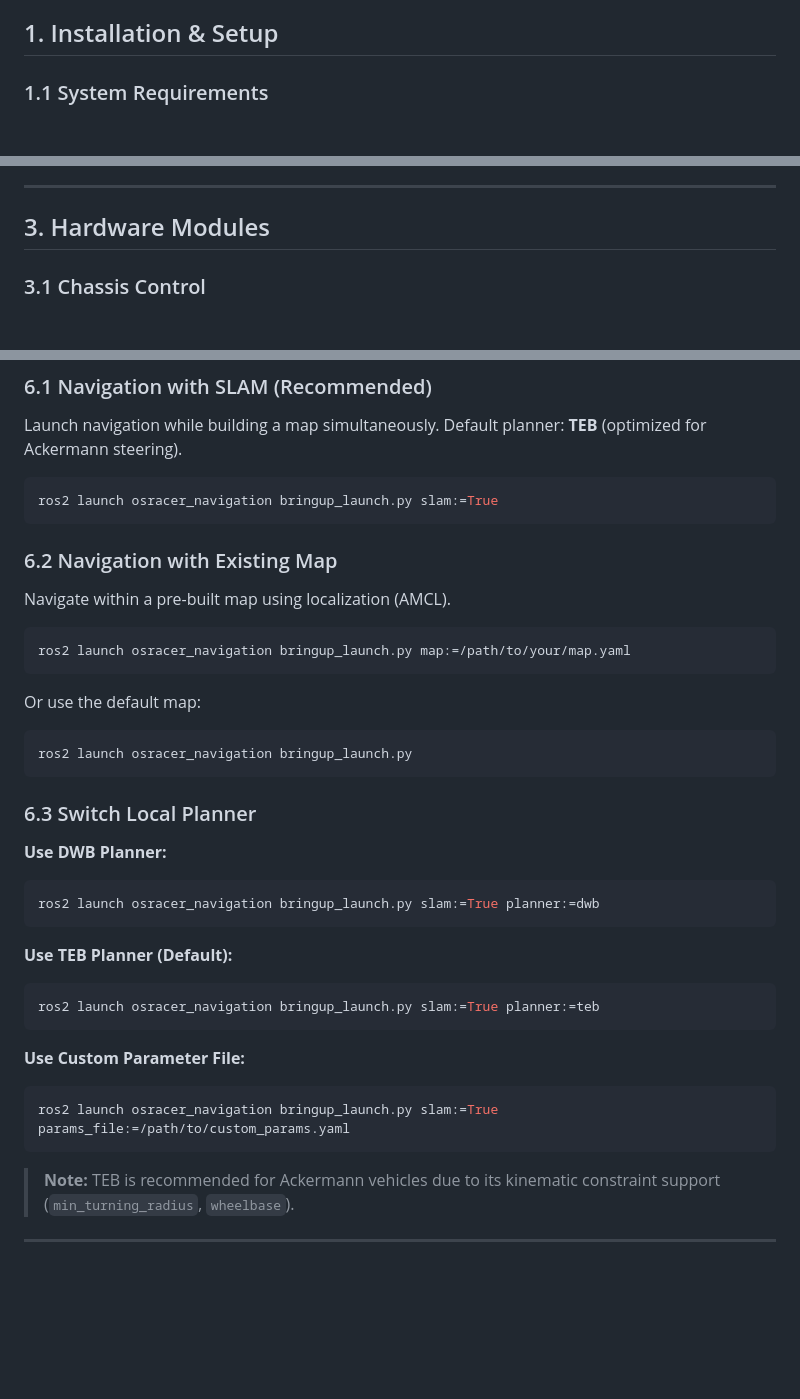
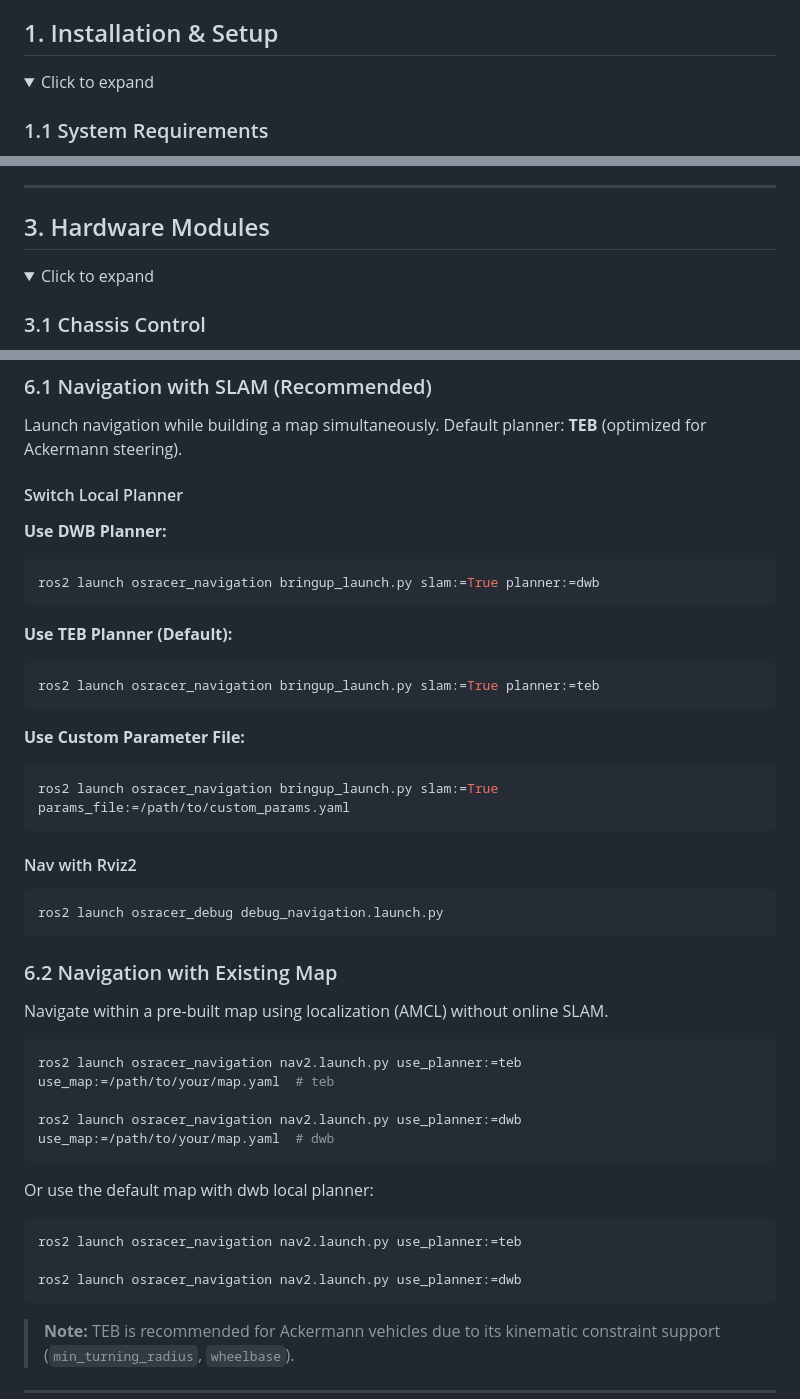
Before and after one commit to osrbot/osracer, a Markdown page: README.md, 3 parts joined by grey strips. Rendered like a GitHub page; folded sections open; blank space fills up the shorter version.

Commit message:
docs: Revise navigation section with planner details
Updated navigation instructions and planner options in README.

````diff
--- a/README.md
+++ b/README.md
@@ -7,6 +7,9 @@ workspace or preparing another ROS 2 Humble machine; normal field use starts
 from the launch and demo commands after the vehicle has been deployed.
 
 ## 1. Installation & Setup
+
+<details>
+<summary>Click to expand</summary>
 
 ### 1.1 System Requirements
 - **OS**: Ubuntu 22.04 (Jammy Jellyfish)
@@ -121,6 +126,9 @@ run on the Jetson.
 ---
 
 ## 3. Hardware Modules
+
+<details>
+<summary>Click to expand</summary>
 
 ### 3.1 Chassis Control
 Launch the Ackermann chassis driver. You can choose between raw odometry or EKF-fused odometry (IMU + Encoders).
@@ -581,21 +597,8 @@ ros2 launch osracer_slam map_save_cartographer.launch.xml
 
 ### 6.1 Navigation with SLAM (Recommended)
 Launch navigation while building a map simultaneously. Default planner: **TEB** (optimized for Ackermann steering).
-```bash
-ros2 launch osracer_navigation bringup_launch.py slam:=True
-```
 
-### 6.2 Navigation with Existing Map
-Navigate within a pre-built map using localization (AMCL).
-```bash
-ros2 launch osracer_navigation bringup_launch.py map:=/path/to/your/map.yaml
-```
-Or use the default map:
-```bash
-ros2 launch osracer_navigation bringup_launch.py
-```
-
-### 6.3 Switch Local Planner
+#### Switch Local Planner
 **Use DWB Planner:**
 ```bash
 ros2 launch osracer_navigation bringup_launch.py slam:=True planner:=dwb
@@ -611,6 +614,27 @@ ros2 launch osracer_navigation bringup_launch.py slam:=True planner:=teb
 ros2 launch osracer_navigation bringup_launch.py slam:=True params_file:=/path/to/custom_params.yaml
 ```
 
+#### Nav with Rviz2
+```bash
+ros2 launch osracer_debug debug_navigation.launch.py
+```
+
+### 6.2 Navigation with Existing Map
+Navigate within a pre-built map using localization (AMCL) without online SLAM.
+```bash
+ros2 launch osracer_navigation nav2.launch.py use_planner:=teb use_map:=/path/to/your/map.yaml  # teb
+
+ros2 launch osracer_navigation nav2.launch.py use_planner:=dwb use_map:=/path/to/your/map.yaml  # dwb
+```
+
+Or use the default map with dwb local planner:
+```bash
+ros2 launch osracer_navigation nav2.launch.py use_planner:=teb
+
+ros2 launch osracer_navigation nav2.launch.py use_planner:=dwb
+```
+
+
 > **Note:** TEB is recommended for Ackermann vehicles due to its kinematic constraint support (`min_turning_radius`, `wheelbase`).
 
 ---
````
Also changed, not shown: other parts of README.md (+10 -0 lines).
